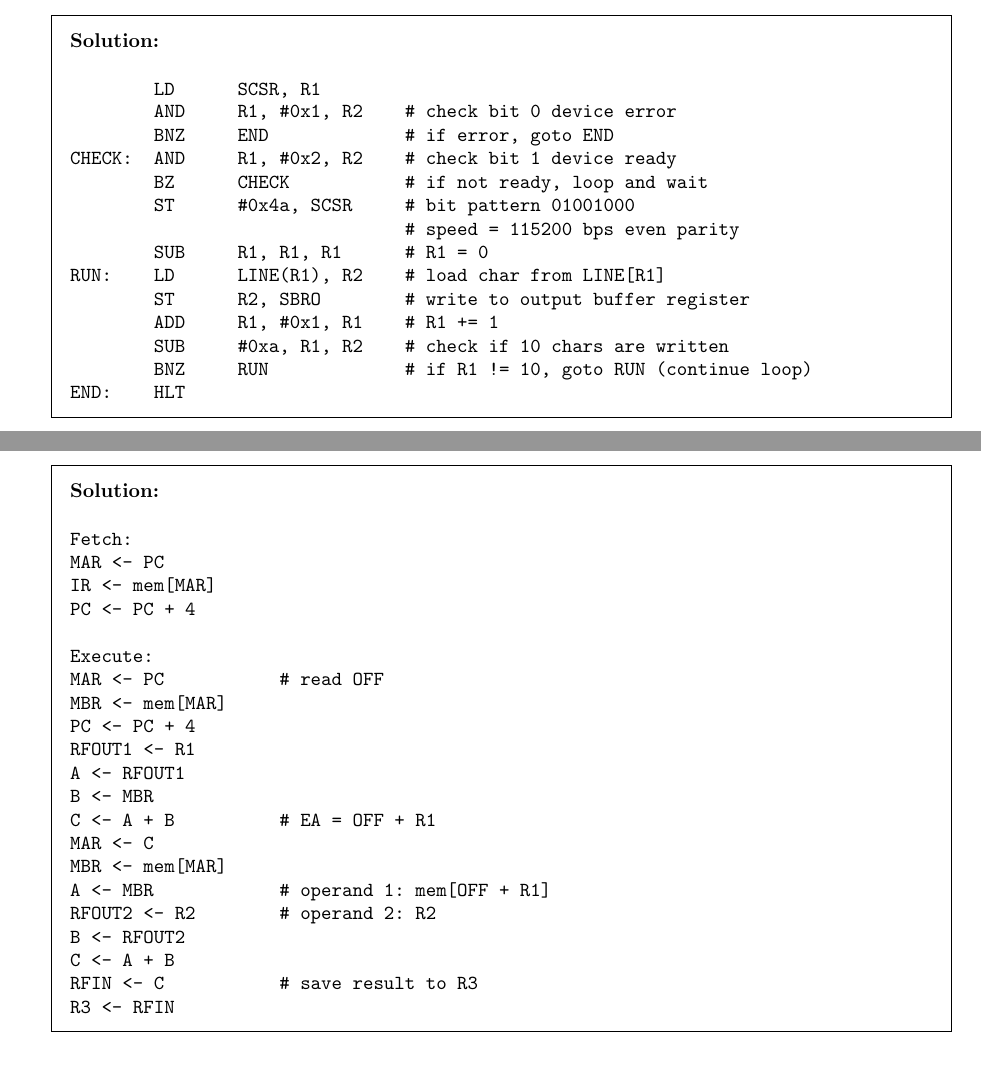
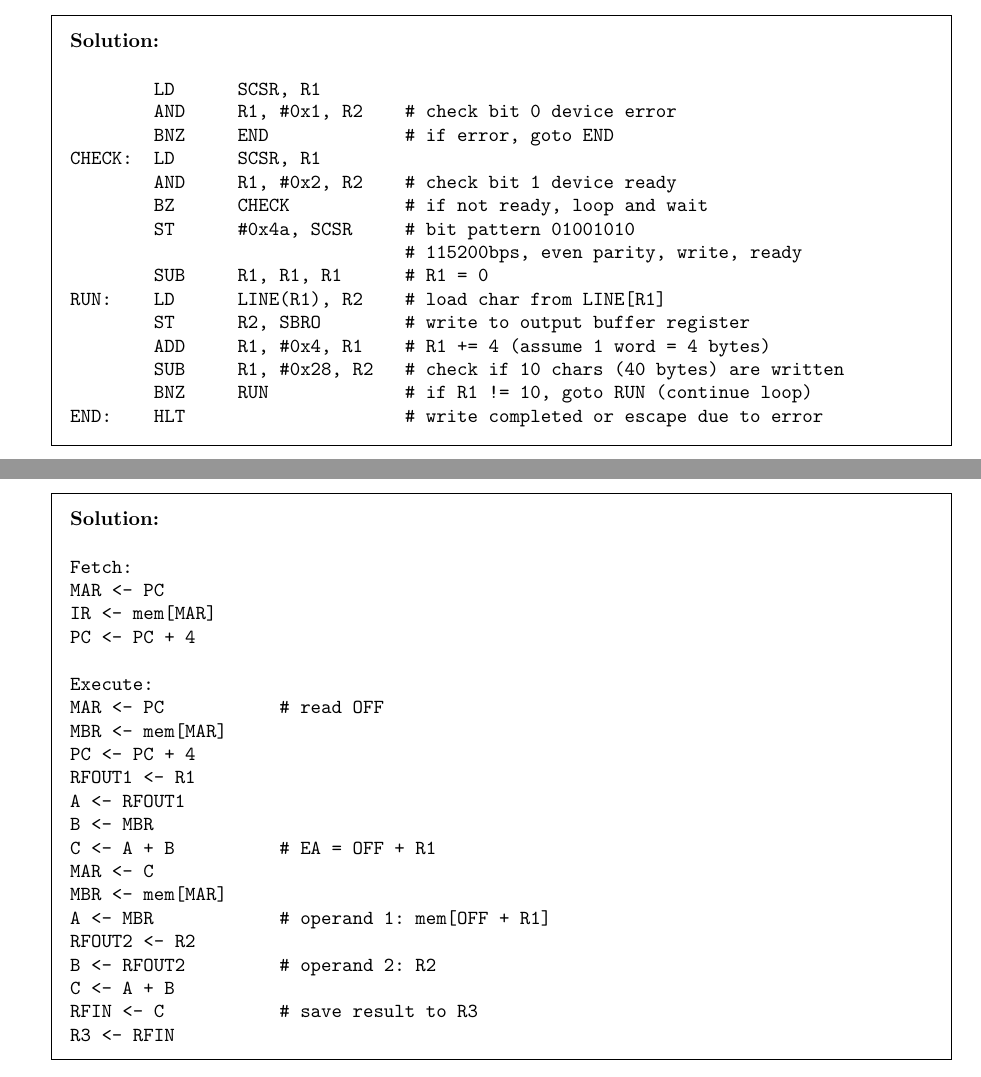
Before and after one commit to XTZ206/COMP2120-Spring25-Courseworks, a LaTeX problem sheet (src/asm5/asm5.tex): two parts of pages 1 and 2 of 2, joined at a grey line, cut so that both start at the same text. Compiled offline with pdfLaTeX.

Commit message:
assignment: Assignment 5 Bugfix and Third Submit

```diff
--- a/src/asm5/asm5.tex
+++ b/src/asm5/asm5.tex
@@ -38,17 +38,18 @@ Bit 6       =0 if odd parity, 1 if even parity
         LD      SCSR, R1
         AND     R1, #0x1, R2    # check bit 0 device error
         BNZ     END             # if error, goto END
-CHECK:  AND     R1, #0x2, R2    # check bit 1 device ready
+CHECK:  LD      SCSR, R1
+        AND     R1, #0x2, R2    # check bit 1 device ready
         BZ      CHECK           # if not ready, loop and wait
-        ST      #0x4a, SCSR     # bit pattern 01001000
-                                # speed = 115200 bps even parity
+        ST      #0x4a, SCSR     # bit pattern 01001010
+                                # 115200bps, even parity, write, ready
         SUB     R1, R1, R1      # R1 = 0
 RUN:    LD      LINE(R1), R2    # load char from LINE[R1]
         ST      R2, SBRO        # write to output buffer register
-        ADD     R1, #0x1, R1    # R1 += 1
-        SUB     #0xa, R1, R2    # check if 10 chars are written
+        ADD     R1, #0x4, R1    # R1 += 4 (assume 1 word = 4 bytes)
+        SUB     R1, #0x28, R2   # check if 10 chars (40 bytes) are written
         BNZ     RUN             # if R1 != 10, goto RUN (continue loop)
-END:    HLT
+END:    HLT                     # write completed or escape due to error
         \end{minted}
     \end{solution}
 
@@ -87,8 +88,8 @@ C <- A + B          # EA = OFF + R1
 MAR <- C
 MBR <- mem[MAR]
 A <- MBR            # operand 1: mem[OFF + R1]
-RFOUT2 <- R2        # operand 2: R2
-B <- RFOUT2
+RFOUT2 <- R2
+B <- RFOUT2         # operand 2: R2
 C <- A + B
 RFIN <- C           # save result to R3
 R3 <- RFIN
```
Also changed, not shown: dist/asm5.pdf.
